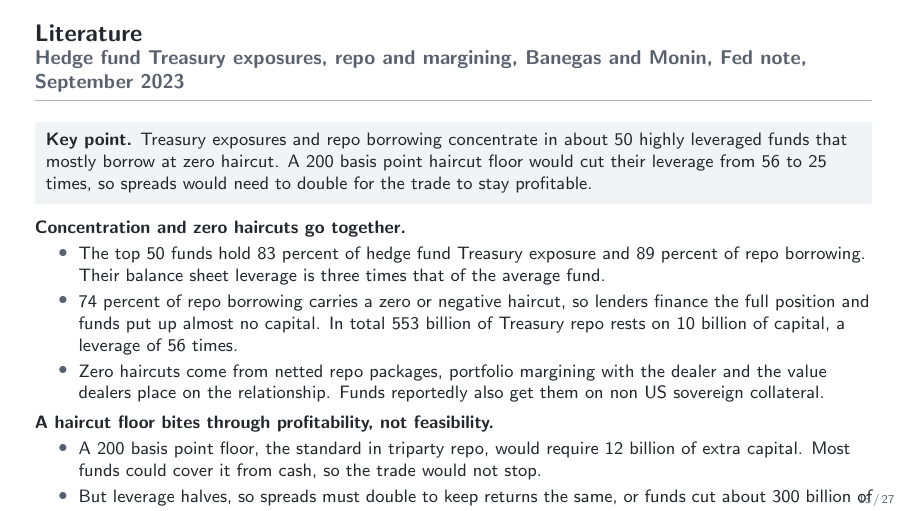
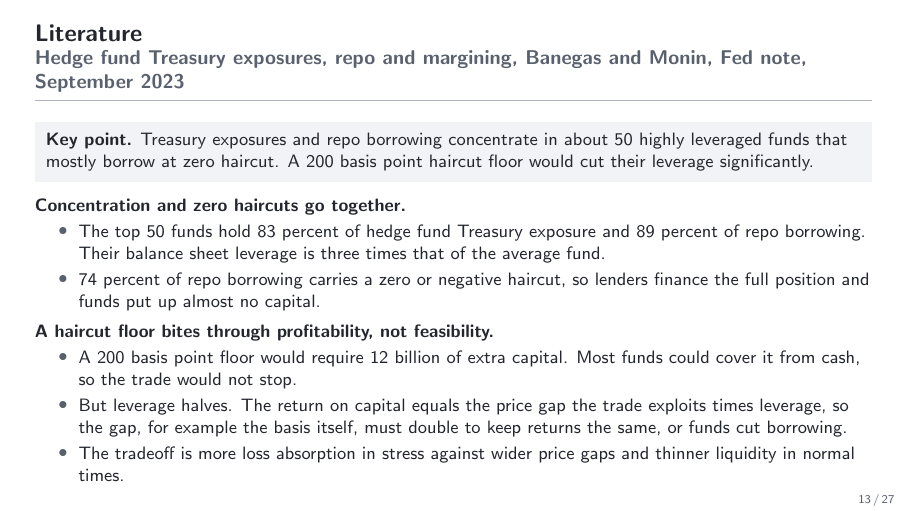
Before and after one commit to FelixHrms/HFStrat, LaTeX slides (slides.tex): page 13 of 27. Compiled offline with pdfLaTeX.

Commit message:
Apply Felix's cut of the Banegas Monin slide and spell out which spreads double
Co-Authored-By: Claude Fable 5 <noreply@anthropic.com>
Claude-Session: https://claude.ai/code/session_01JsYh29zdxAukq4rXT6ibRU

```diff
--- a/slides.tex
+++ b/slides.tex
@@ -255,20 +255,19 @@
 
 \begin{frame}{Literature}{Hedge fund Treasury exposures, repo and margining, Banegas and Monin, Fed note, September 2023}
   \footnotesize
-  \keypoint{Treasury exposures and repo borrowing concentrate in about 50 highly leveraged funds that mostly borrow at zero haircut. A 200 basis point haircut floor would cut their leverage from 56 to 25 times, so spreads would need to double for the trade to stay profitable.}
+  \keypoint{Treasury exposures and repo borrowing concentrate in about 50 highly leveraged funds that mostly borrow at zero haircut. A 200 basis point haircut floor would cut their leverage significantly.}
   \medskip
   \textbf{Concentration and zero haircuts go together.}
   \begin{itemize}
     \item The top 50 funds hold 83 percent of hedge fund Treasury exposure and 89 percent of repo borrowing. Their balance sheet leverage is three times that of the average fund.
-    \item 74 percent of repo borrowing carries a zero or negative haircut, so lenders finance the full position and funds put up almost no capital. In total 553 billion of Treasury repo rests on 10 billion of capital, a leverage of 56 times.
-    \item Zero haircuts come from netted repo packages, portfolio margining with the dealer and the value dealers place on the relationship. Funds reportedly also get them on non US sovereign collateral.
+    \item 74 percent of repo borrowing carries a zero or negative haircut, so lenders finance the full position and funds put up almost no capital.
   \end{itemize}
   \smallskip
   \textbf{A haircut floor bites through profitability, not feasibility.}
   \begin{itemize}
-    \item A 200 basis point floor, the standard in triparty repo, would require 12 billion of extra capital. Most funds could cover it from cash, so the trade would not stop.
-    \item But leverage halves, so spreads must double to keep returns the same, or funds cut about 300 billion of borrowing.
-    \item The tradeoff is more loss absorption in stress against wider spreads and thinner liquidity in normal times.
+    \item A 200 basis point floor would require 12 billion of extra capital. Most funds could cover it from cash, so the trade would not stop.
+    \item But leverage halves. The return on capital equals the price gap the trade exploits times leverage, so the gap, for example the basis itself, must double to keep returns the same, or funds cut borrowing.
+    \item The tradeoff is more loss absorption in stress against wider price gaps and thinner liquidity in normal times.
   \end{itemize}
 \end{frame}
 
```
